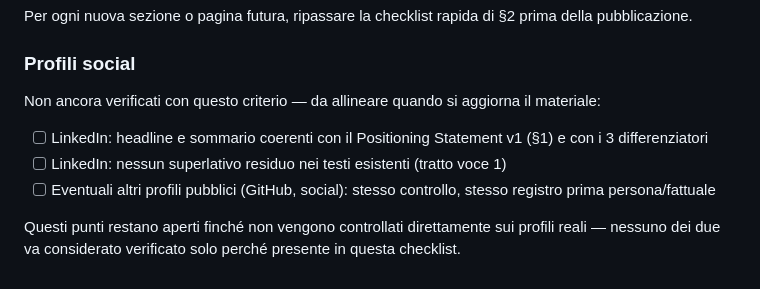
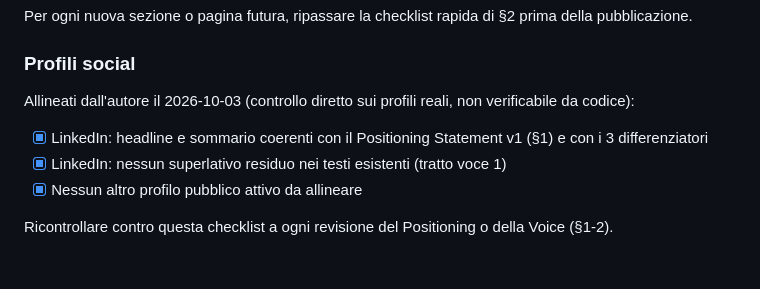
Before and after one commit to smonkey51-maker/Sito-Personale, a Markdown page: BRAND.md, the part around the change. Drawn GitHub-style.

Commit message:
Conferma allineamento profili social in BRAND.md (#250)
LinkedIn allineato al Positioning Statement v1, nessun altro profilo
pubblico attivo da controllare.


Claude-Session: https://claude.ai/code/session_01TsQHtMqWTWqH38J3yoYhH8

Co-authored-by: Claude <noreply@anthropic.com>

```diff
--- a/BRAND.md
+++ b/BRAND.md
@@ -272,16 +272,14 @@ di §2 prima della pubblicazione.
 
 ### Profili social
 
-Non ancora verificati con questo criterio — da allineare quando si
-aggiorna il materiale:
+Allineati dall'autore il 2026-10-03 (controllo diretto sui profili
+reali, non verificabile da codice):
 
-- [ ] LinkedIn: headline e sommario coerenti con il Positioning
+- [x] LinkedIn: headline e sommario coerenti con il Positioning
       Statement v1 (§1) e con i 3 differenziatori
-- [ ] LinkedIn: nessun superlativo residuo nei testi esistenti (tratto
+- [x] LinkedIn: nessun superlativo residuo nei testi esistenti (tratto
       voce 1)
-- [ ] Eventuali altri profili pubblici (GitHub, social): stesso
-      controllo, stesso registro prima persona/fattuale
+- [x] Nessun altro profilo pubblico attivo da allineare
 
-Questi punti restano aperti finché non vengono controllati
-direttamente sui profili reali — nessuno dei due va considerato
-verificato solo perché presente in questa checklist.
+Ricontrollare contro questa checklist a ogni revisione del
+Positioning o della Voice (§1-2).
```
